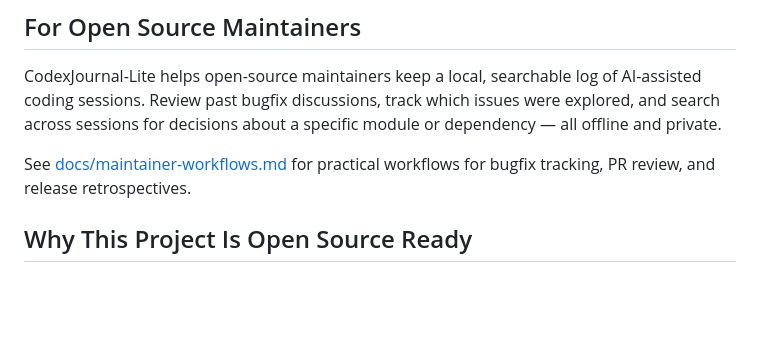
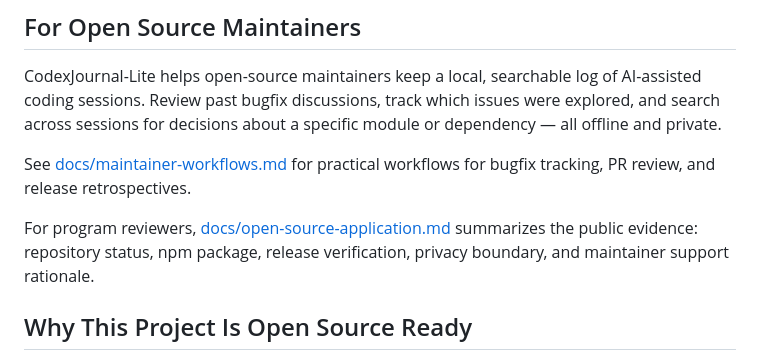
Before and after one commit to jiezeng2004-design/CodexJournal-Lite, a Markdown page: README.md, the part around the change. Drawn GitHub-style; blank space fills up the shorter version.

Commit message:
docs: add open source application evidence

```diff
--- a/README.md
+++ b/README.md
@@ -254,6 +254,10 @@ module or dependency — all offline and private.
 See [docs/maintainer-workflows.md](docs/maintainer-workflows.md) for practical
 workflows for bugfix tracking, PR review, and release retrospectives.
 
+For program reviewers, [docs/open-source-application.md](docs/open-source-application.md)
+summarizes the public evidence: repository status, npm package, release
+verification, privacy boundary, and maintainer support rationale.
+
 ## Why This Project Is Open Source Ready
 
 - Source, scripts, dashboard assets, docs, fixtures, and license files are
```
Also changed, not shown: CHANGELOG.md (+6 -0 lines), docs/open-source-application.md (added, +103 -0 lines).
